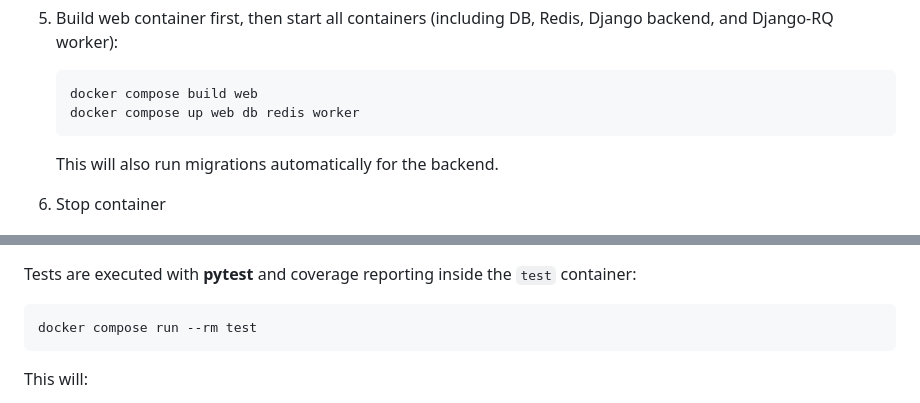
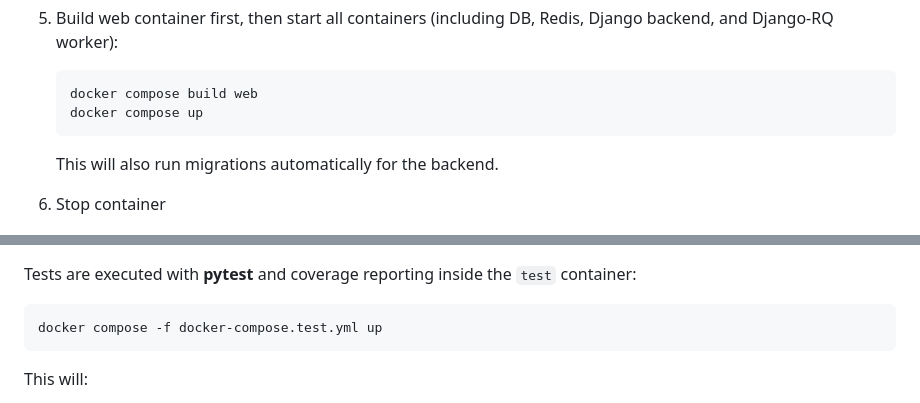
Before and after one commit to Anna-Fritz/videoflix_backend, a Markdown page: README.md, 2 parts joined by grey strips. GitHub-like rendering.

`````diff
--- a/README.md
+++ b/README.md
@@ -97,7 +97,7 @@ This project uses **Docker Compose** for easy deployment. Containers include:
 5. Build web container first, then start all containers (including DB, Redis, Django backend, and Django-RQ worker):
    ```sh
    docker compose build web
-   docker compose up web db redis worker
+   docker compose up
    ```
 
    This will also run migrations automatically for the backend.
@@ -113,7 +113,7 @@ This project uses **Docker Compose** for easy deployment. Containers include:
 
 Tests are executed with **pytest** and coverage reporting inside the `test` container:
 ```sh
-docker compose run --rm test
+docker compose -f docker-compose.test.yml up
 ````
 
 This will:
`````
